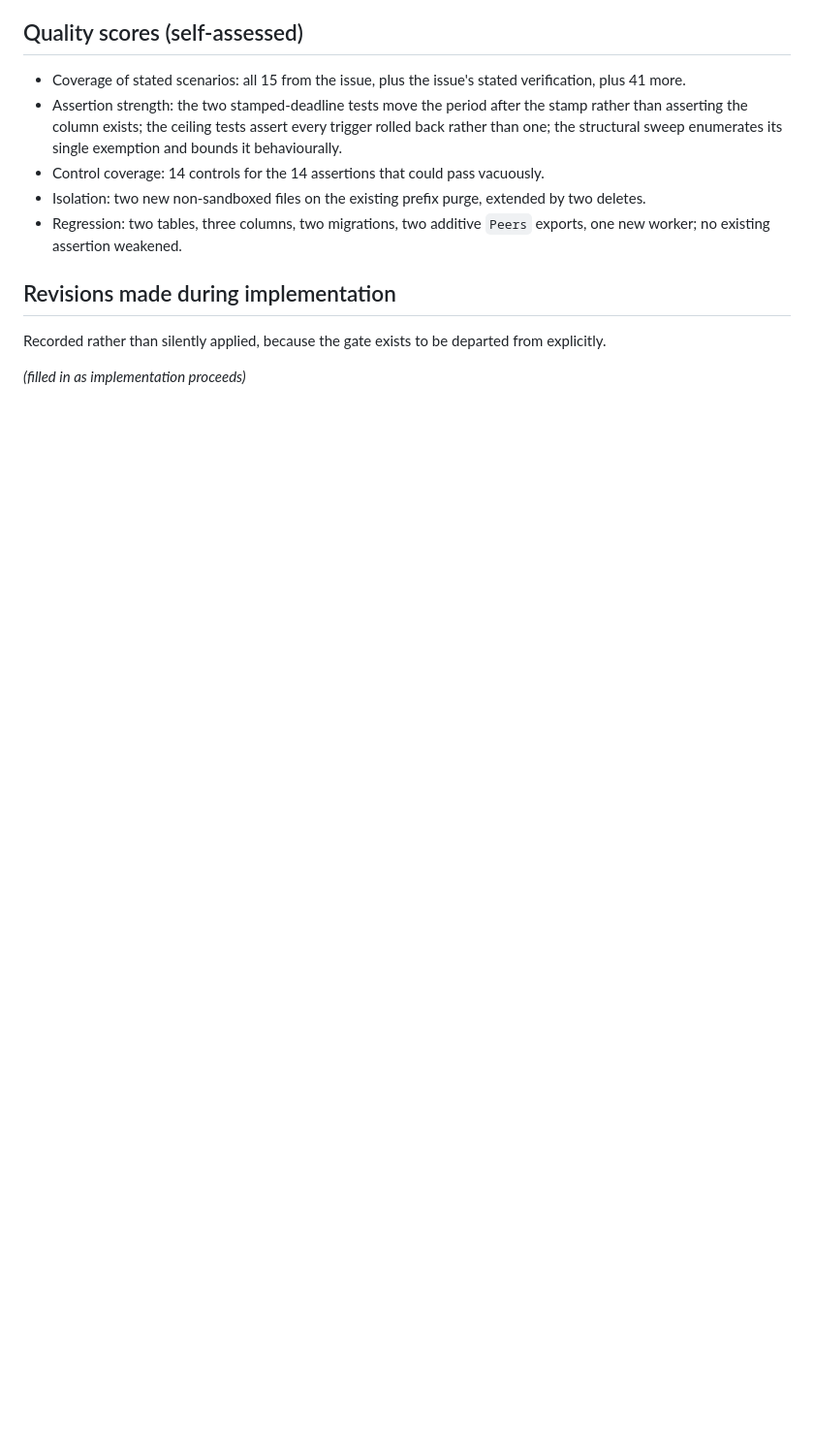
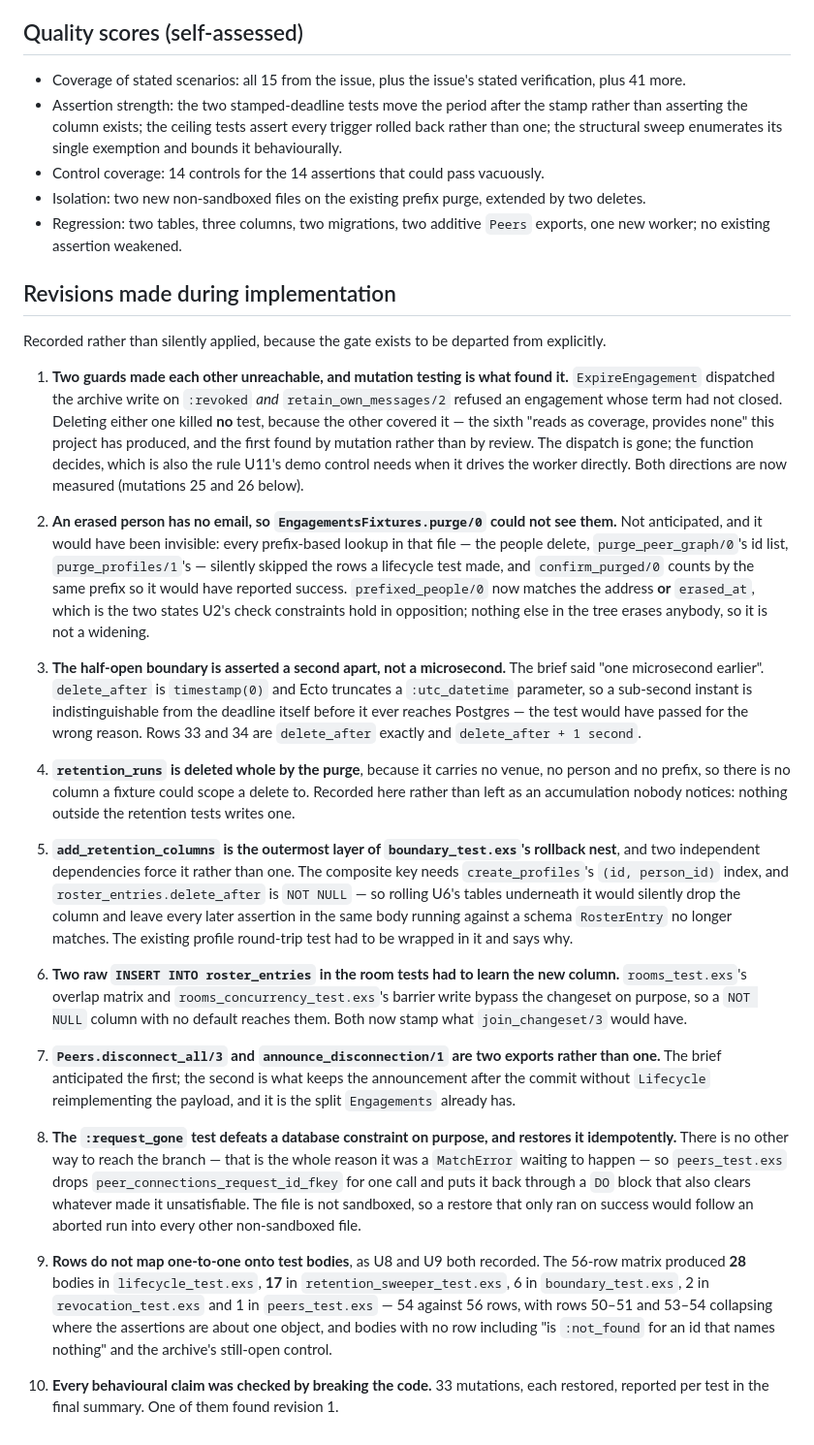
Before and after one commit to MatijaM/hospitality-coms, a Markdown page: docs/test-designs/2026-07-28-u10-erasure-and-retention.md, the part around the change. Shown at 97% size. Drawn GitHub-style; blank space fills up the shorter version.

Commit message:
docs: U10 — record the revisions the gate departed from
Ten of them, the first found by mutation rather than by review: two guards on
the archive write made each other unreachable, so deleting either killed no
test. Also the purge that could not see an erased person, the half-open
assertion that would have passed for the wrong reason at sub-second precision,
and the rollback ordering two separate dependencies force.

Co-Authored-By: Claude Opus 5 <noreply@anthropic.com>

```diff
--- a/docs/test-designs/2026-07-28-u10-erasure-and-retention.md
+++ b/docs/test-designs/2026-07-28-u10-erasure-and-retention.md
@@ -426,4 +426,62 @@ Controls, so no assertion can pass for the wrong reason:
 
 Recorded rather than silently applied, because the gate exists to be departed from explicitly.
 
-_(filled in as implementation proceeds)_
+1. **Two guards made each other unreachable, and mutation testing is what found it.**
+   `ExpireEngagement` dispatched the archive write on `:revoked` *and*
+   `retain_own_messages/2` refused an engagement whose term had not closed. Deleting either
+   one killed **no** test, because the other covered it — the sixth "reads as coverage,
+   provides none" this project has produced, and the first found by mutation rather than by
+   review. The dispatch is gone; the function decides, which is also the rule U11's demo
+   control needs when it drives the worker directly. Both directions are now measured
+   (mutations 25 and 26 below).
+
+2. **An erased person has no email, so `EngagementsFixtures.purge/0` could not see them.**
+   Not anticipated, and it would have been invisible: every prefix-based lookup in that file —
+   the people delete, `purge_peer_graph/0`'s id list, `purge_profiles/1`'s — silently skipped
+   the rows a lifecycle test made, and `confirm_purged/0` counts by the same prefix so it would
+   have reported success. `prefixed_people/0` now matches the address **or** `erased_at`, which
+   is the two states U2's check constraints hold in opposition; nothing else in the tree erases
+   anybody, so it is not a widening.
+
+3. **The half-open boundary is asserted a second apart, not a microsecond.** The brief said "one
+   microsecond earlier". `delete_after` is `timestamp(0)` and Ecto truncates a `:utc_datetime`
+   parameter, so a sub-second instant is indistinguishable from the deadline itself before it
+   ever reaches Postgres — the test would have passed for the wrong reason. Rows 33 and 34 are
+   `delete_after` exactly and `delete_after + 1 second`.
+
+4. **`retention_runs` is deleted whole by the purge**, because it carries no venue, no person and
+   no prefix, so there is no column a fixture could scope a delete to. Recorded here rather than
+   left as an accumulation nobody notices: nothing outside the retention tests writes one.
+
+5. **`add_retention_columns` is the outermost layer of `boundary_test.exs`'s rollback nest**, and
+   two independent dependencies force it rather than one. The composite key needs
+   `create_profiles`'s `(id, person_id)` index, and `roster_entries.delete_after` is `NOT NULL` —
+   so rolling U6's tables underneath it would silently drop the column and leave every later
+   assertion in the same body running against a schema `RosterEntry` no longer matches. The
+   existing profile round-trip test had to be wrapped in it and says why.
+
+6. **Two raw `INSERT INTO roster_entries` in the room tests had to learn the new column.**
+   `rooms_test.exs`'s overlap matrix and `rooms_concurrency_test.exs`'s barrier write bypass the
+   changeset on purpose, so a `NOT NULL` column with no default reaches them. Both now stamp what
+   `join_changeset/3` would have.
+
+7. **`Peers.disconnect_all/3` and `announce_disconnection/1` are two exports rather than one.**
+   The brief anticipated the first; the second is what keeps the announcement after the commit
+   without `Lifecycle` reimplementing the payload, and it is the split `Engagements` already has.
+
+8. **The `:request_gone` test defeats a database constraint on purpose, and restores it
+   idempotently.** There is no other way to reach the branch — that is the whole reason it was a
+   `MatchError` waiting to happen — so `peers_test.exs` drops
+   `peer_connections_request_id_fkey` for one call and puts it back through a `DO` block that
+   also clears whatever made it unsatisfiable. The file is not sandboxed, so a restore that only
+   ran on success would follow an aborted run into every other non-sandboxed file.
+
+9. **Rows do not map one-to-one onto test bodies**, as U8 and U9 both recorded. The 56-row matrix
+   produced **28** bodies in `lifecycle_test.exs`, **17** in `retention_sweeper_test.exs`, 6 in
+   `boundary_test.exs`, 2 in `revocation_test.exs` and 1 in `peers_test.exs` — 54 against 56 rows,
+   with rows 50–51 and 53–54 collapsing where the assertions are about one object, and bodies
+   with no row including "is `:not_found` for an id that names nothing" and the archive's
+   still-open control.
+
+10. **Every behavioural claim was checked by breaking the code.** 33 mutations, each restored,
+    reported per test in the final summary. One of them found revision 1.
```
